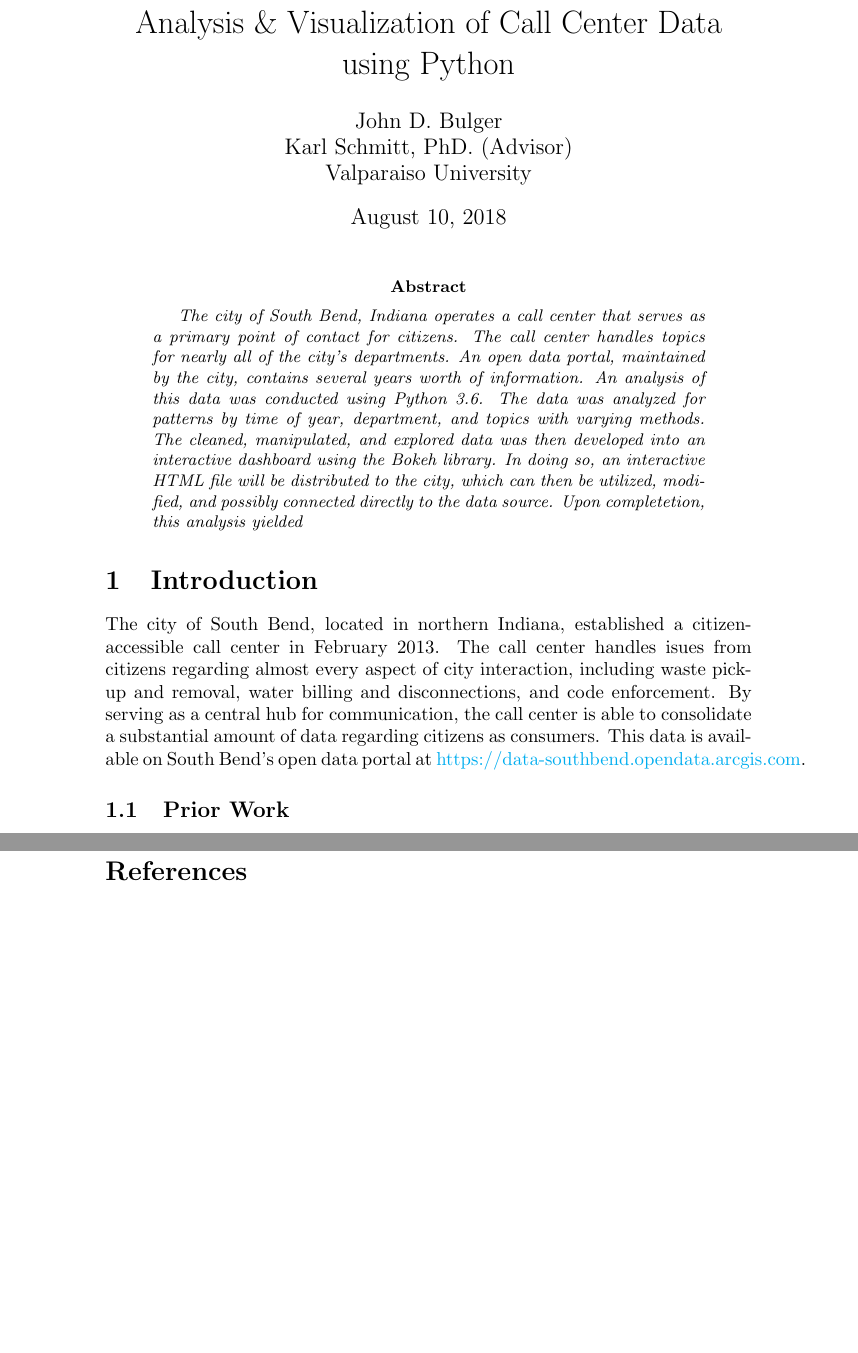
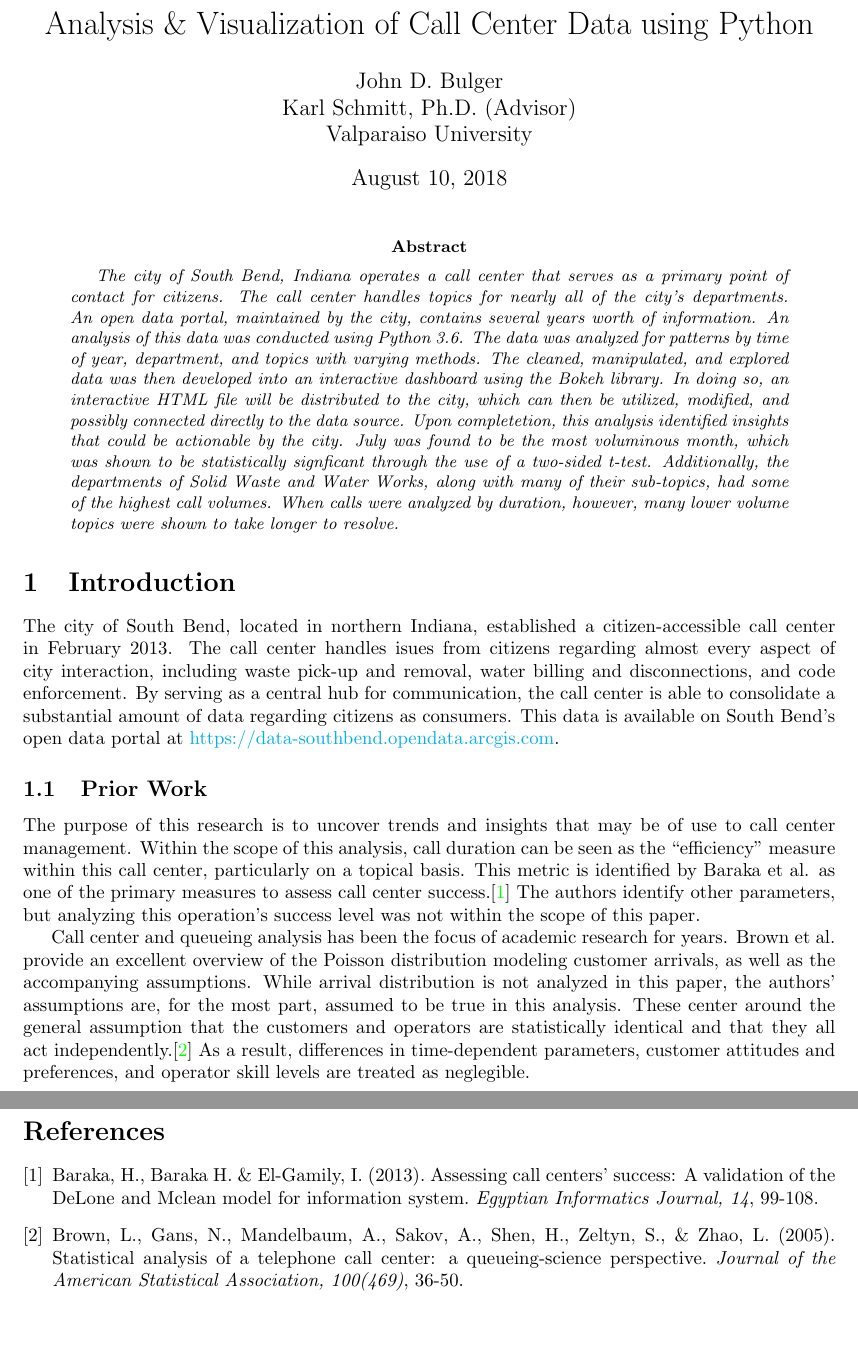
Before and after one commit to jdbul33/cuddly-pancake, a LaTeX paper (paper.tex): two parts of pages 1 and 7 of 10 before the commit and two parts of pages 1 and 6 of 9 after it, joined at a grey line, cut so that both start at the same text, the shorter picture padded with empty space. Compiled offline with pdfLaTeX.

Commit message:
added prior work, added rough results to abstract

```diff
--- a/paper.tex
+++ b/paper.tex
@@ -2,6 +2,7 @@
 \usepackage{graphicx}
 \usepackage{pdfpages}
 \usepackage{hyperref}
+\usepackage[margin=1.25in]{geometry}
 
 \hypersetup{
     colorlinks=true,
@@ -15,7 +16,7 @@
 \title{Analysis \& Visualization of Call Center Data using Python}
 \author{John D. Bulger
 \\
-Karl Schmitt, PhD. (Advisor)
+Karl Schmitt, Ph.D. (Advisor)
 \\
 Valparaiso University\\
 }
@@ -27,7 +28,7 @@ Valparaiso University\\
 \textit{The city of South Bend, Indiana operates a call center that serves as a primary point of contact for citizens.  The call center handles topics for nearly all of the city's departments.  An open data portal, maintained by the city, contains several years worth of information.  An analysis of this data was conducted using Python 3.6.  The data was
 analyzed for patterns by time of year, department, and topics with varying methods.  The cleaned, manipulated, and explored data was then developed into an
 interactive dashboard using the Bokeh library.  In doing so, an interactive HTML file will be distributed to the city, which can then be utilized, modified, and possibly connected
-directly to the data source.  Upon completetion, this analysis yielded} %results stuff here
+directly to the data source.  Upon completetion, this analysis identified insights that could be actionable by the city.  July was found to be the most voluminous month, which was shown to be statistically signficant through the use of a two-sided t-test.  Additionally, the departments of Solid Waste and Water Works, along with many of their sub-topics, had some of the highest call volumes.  When calls were analyzed by duration, however, many lower volume topics were shown to take longer to resolve.}
 \end{abstract}
 
 \section{Introduction}
@@ -36,6 +37,9 @@ and code enforcement.  By serving as a central hub for communication, the call c
 
 	\subsection{Prior Work}
 
+The purpose of this research is to uncover trends and insights that may be of use to call center management.  Within the scope of this analysis, call duration can be seen as the ``efficiency" measure within this call center, particularly on a topical basis.  This metric is identified by Baraka et al. as one of the primary measures to assess call center success.\cite{baraka}  The authors identify other parameters, but analyzing this operation's success level was not within the scope of this paper.
+\par
+Call center and queueing analysis has been the focus of academic research for years.  Brown et al. provide an excellent overview of the Poisson distribution modeling customer arrivals, as well as the accompanying assumptions.  While arrival distribution is not analyzed in this paper, the authors' assumptions are, for the most part, assumed to be true in this analysis.  These center around the general assumption that the customers and operators are statistically identical and that they all act independently.\cite{brown}  As a result, differences in time-dependent parameters, customer attitudes and preferences, and operator skill levels are treated as neglegible.
 
 
 
@@ -141,8 +145,13 @@ Several paths for further work on this topic exist; however, the exact approach
 
 
 
-\begin{thebibliography}{9}
+\begin{thebibliography}{2}
 
+\bibitem{baraka}
+Baraka, H., Baraka H. \& El-Gamily, I. (2013). Assessing call centers' success: A validation of the DeLone and Mclean model for information system. \textit{Egyptian Informatics Journal, 14}, 99-108.
+
+\bibitem{brown}
+Brown, L., Gans, N., Mandelbaum, A., Sakov, A., Shen, H., Zeltyn, S., \& Zhao, L. (2005). Statistical analysis of a telephone call center: a queueing-science perspective. \textit{Journal of the American Statistical Association, 100(469)}, 36-50.
 
 \end{thebibliography}
 \newpage
```
Also changed, not shown: paper.tex (2 more changed lines).
